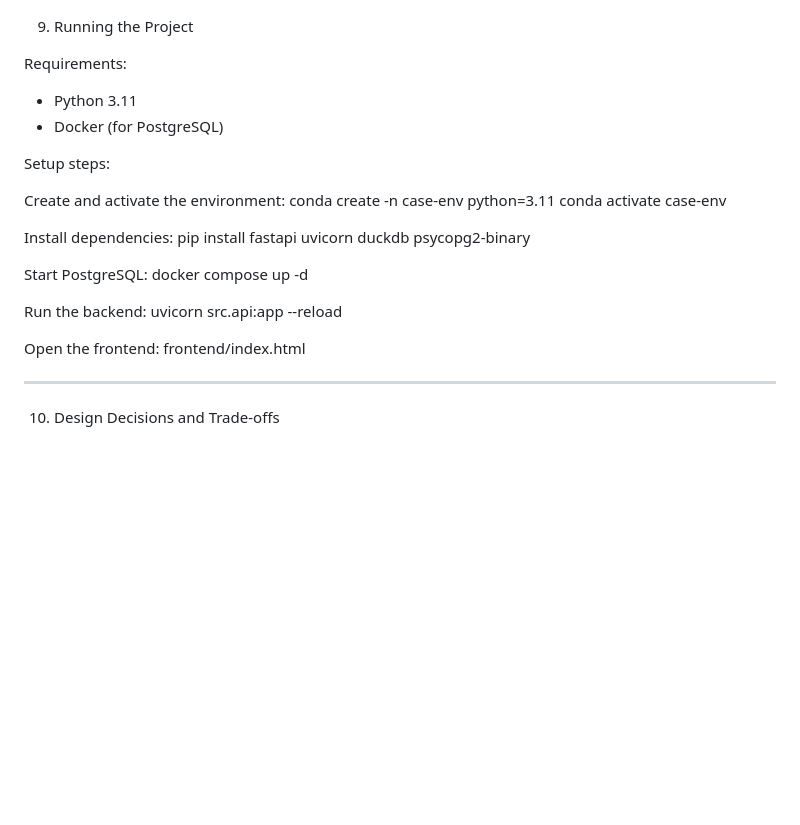
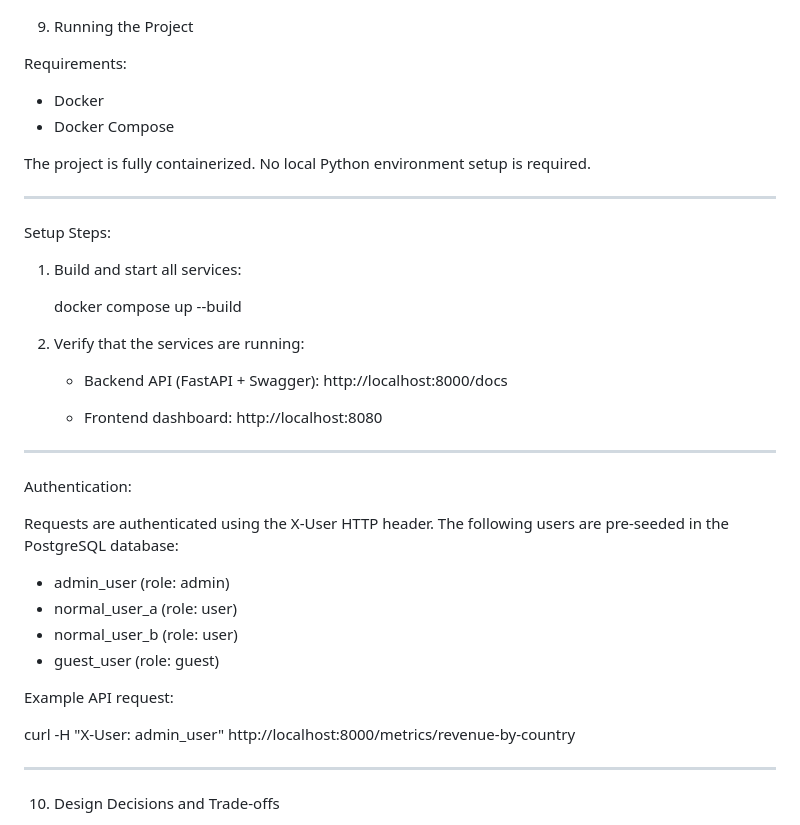
Before and after one commit to ardak0/case-study, a Markdown page: README.md, the part around the change. Rendered like a GitHub page; blank space fills up the shorter version.

Commit message:
chore: update readme file

```diff
--- a/README.md
+++ b/README.md
@@ -156,26 +156,41 @@ The frontend is intentionally minimal and exists solely to demonstrate backend i
 
 Requirements:
 
-- Python 3.11
-- Docker (for PostgreSQL)
+- Docker
+- Docker Compose
 
-Setup steps:
+The project is fully containerized. No local Python environment setup is required.
 
-Create and activate the environment:
-conda create -n case-env python=3.11
-conda activate case-env
+---
 
-Install dependencies:
-pip install fastapi uvicorn duckdb psycopg2-binary
+Setup Steps:
 
-Start PostgreSQL:
-docker compose up -d
+1. Build and start all services:
 
-Run the backend:
-uvicorn src.api:app --reload
+   docker compose up --build
 
-Open the frontend:
-frontend/index.html
+2. Verify that the services are running:
+   - Backend API (FastAPI + Swagger):
+     http://localhost:8000/docs
+
+   - Frontend dashboard:
+     http://localhost:8080
+
+---
+
+Authentication:
+
+Requests are authenticated using the X-User HTTP header.
+The following users are pre-seeded in the PostgreSQL database:
+
+- admin_user (role: admin)
+- normal_user_a (role: user)
+- normal_user_b (role: user)
+- guest_user (role: guest)
+
+Example API request:
+
+curl -H "X-User: admin_user" http://localhost:8000/metrics/revenue-by-country
 
 ---
 
```
